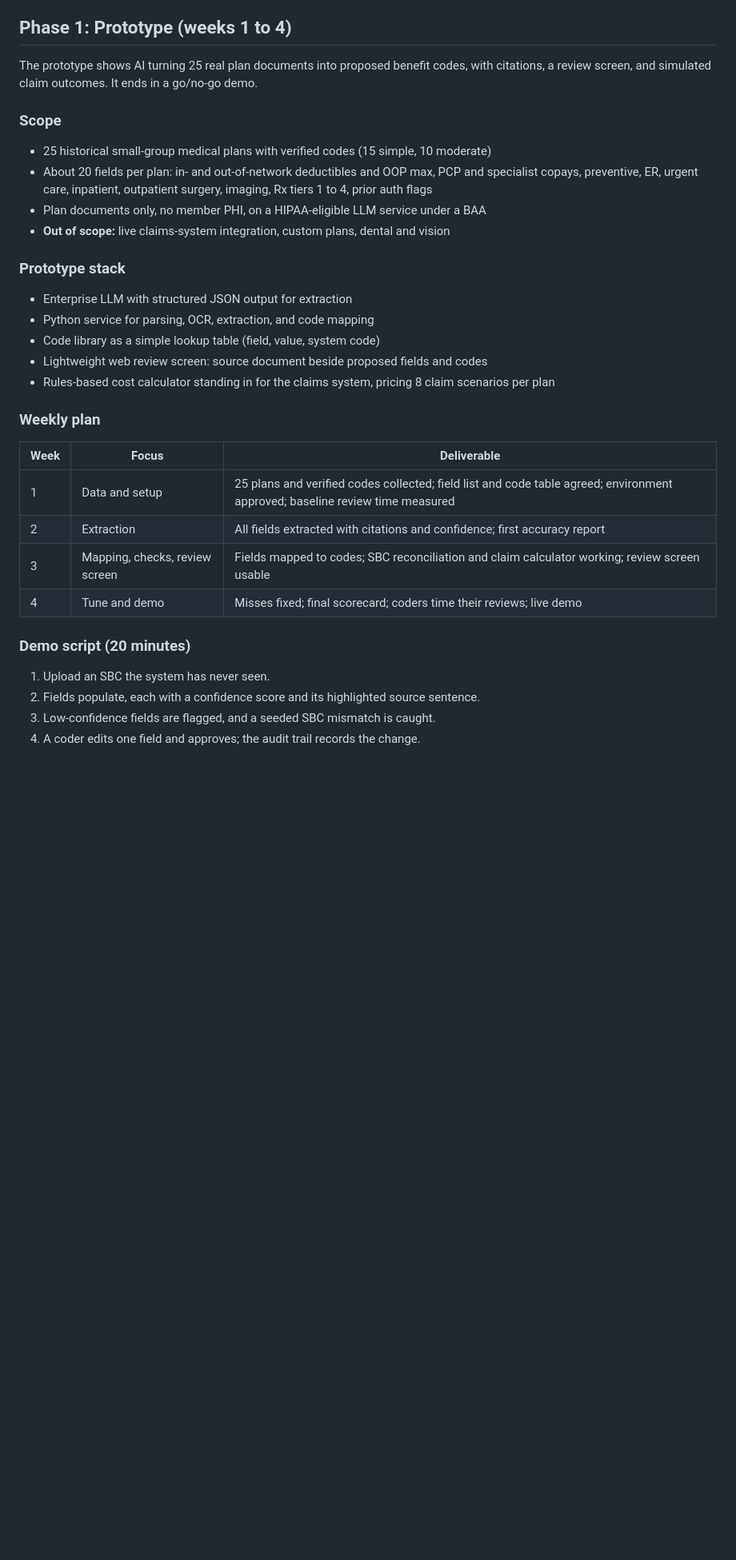
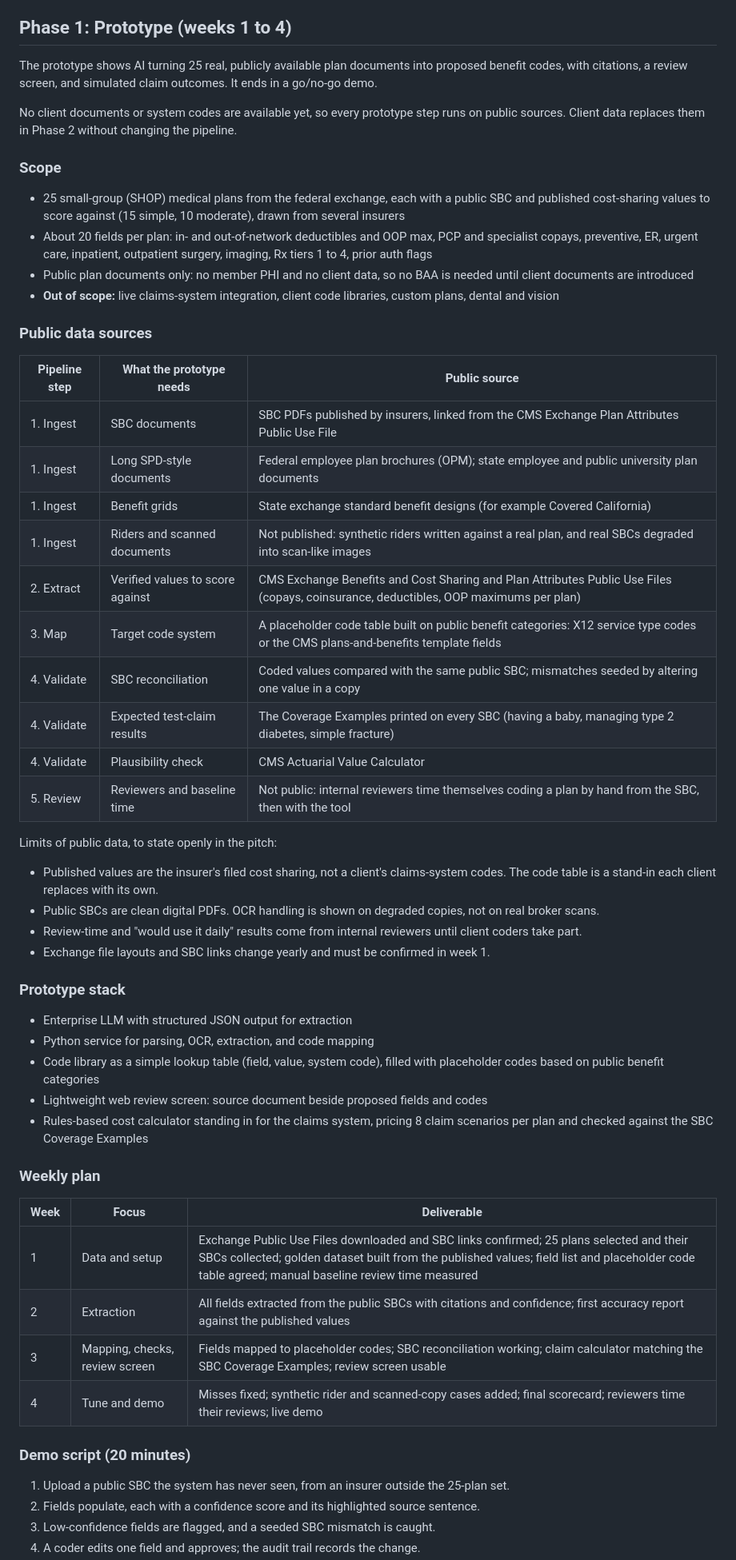
Before and after one commit to yashvadlamani/medical-benefit-coding, a Markdown page: docs/implementation-plan.md, the part around one of its changes. Shown at 80% size. Rendered like a GitHub page; blank space fills up the shorter version.

Commit message:
Use public data sources for the prototype
Co-Authored-By: Claude Opus 5.5 <noreply@anthropic.com>

```diff
--- a/docs/implementation-plan.md
+++ b/docs/implementation-plan.md
@@ -67,35 +67,59 @@ The approval gate is the only decision point. If the demo misses its criteria, t
 
 ## Phase 1: Prototype (weeks 1 to 4)
 
-The prototype shows AI turning 25 real plan documents into proposed benefit codes, with citations, a review screen, and simulated claim outcomes. It ends in a go/no-go demo.
+The prototype shows AI turning 25 real, publicly available plan documents into proposed benefit codes, with citations, a review screen, and simulated claim outcomes. It ends in a go/no-go demo.
+
+No client documents or system codes are available yet, so every prototype step runs on public sources. Client data replaces them in Phase 2 without changing the pipeline.
 
 ### Scope
 
-- 25 historical small-group medical plans with verified codes (15 simple, 10 moderate)
+- 25 small-group (SHOP) medical plans from the federal exchange, each with a public SBC and published cost-sharing values to score against (15 simple, 10 moderate), drawn from several insurers
 - About 20 fields per plan: in- and out-of-network deductibles and OOP max, PCP and specialist copays, preventive, ER, urgent care, inpatient, outpatient surgery, imaging, Rx tiers 1 to 4, prior auth flags
-- Plan documents only, no member PHI, on a HIPAA-eligible LLM service under a BAA
-- **Out of scope:** live claims-system integration, custom plans, dental and vision
+- Public plan documents only: no member PHI and no client data, so no BAA is needed until client documents are introduced
+- **Out of scope:** live claims-system integration, client code libraries, custom plans, dental and vision
+
+### Public data sources
+
+| Pipeline step | What the prototype needs | Public source |
+| --- | --- | --- |
+| 1. Ingest | SBC documents | SBC PDFs published by insurers, linked from the CMS Exchange Plan Attributes Public Use File |
+| 1. Ingest | Long SPD-style documents | Federal employee plan brochures (OPM); state employee and public university plan documents |
+| 1. Ingest | Benefit grids | State exchange standard benefit designs (for example Covered California) |
+| 1. Ingest | Riders and scanned documents | Not published: synthetic riders written against a real plan, and real SBCs degraded into scan-like images |
+| 2. Extract | Verified values to score against | CMS Exchange Benefits and Cost Sharing and Plan Attributes Public Use Files (copays, coinsurance, deductibles, OOP maximums per plan) |
+| 3. Map | Target code system | A placeholder code table built on public benefit categories: X12 service type codes or the CMS plans-and-benefits template fields |
+| 4. Validate | SBC reconciliation | Coded values compared with the same public SBC; mismatches seeded by altering one value in a copy |
+| 4. Validate | Expected test-claim results | The Coverage Examples printed on every SBC (having a baby, managing type 2 diabetes, simple fracture) |
+| 4. Validate | Plausibility check | CMS Actuarial Value Calculator |
+| 5. Review | Reviewers and baseline time | Not public: internal reviewers time themselves coding a plan by hand from the SBC, then with the tool |
+
+Limits of public data, to state openly in the pitch:
+
+- Published values are the insurer's filed cost sharing, not a client's claims-system codes. The code table is a stand-in each client replaces with its own.
+- Public SBCs are clean digital PDFs. OCR handling is shown on degraded copies, not on real broker scans.
+- Review-time and "would use it daily" results come from internal reviewers until client coders take part.
+- Exchange file layouts and SBC links change yearly and must be confirmed in week 1.
 
 ### Prototype stack
 
 - Enterprise LLM with structured JSON output for extraction
 - Python service for parsing, OCR, extraction, and code mapping
-- Code library as a simple lookup table (field, value, system code)
+- Code library as a simple lookup table (field, value, system code), filled with placeholder codes based on public benefit categories
 - Lightweight web review screen: source document beside proposed fields and codes
-- Rules-based cost calculator standing in for the claims system, pricing 8 claim scenarios per plan
+- Rules-based cost calculator standing in for the claims system, pricing 8 claim scenarios per plan and checked against the SBC Coverage Examples
 
 ### Weekly plan
 
 | Week | Focus | Deliverable |
 | --- | --- | --- |
-| 1 | Data and setup | 25 plans and verified codes collected; field list and code table agreed; environment approved; baseline review time measured |
-| 2 | Extraction | All fields extracted with citations and confidence; first accuracy report |
-| 3 | Mapping, checks, review screen | Fields mapped to codes; SBC reconciliation and claim calculator working; review screen usable |
-| 4 | Tune and demo | Misses fixed; final scorecard; coders time their reviews; live demo |
+| 1 | Data and setup | Exchange Public Use Files downloaded and SBC links confirmed; 25 plans selected and their SBCs collected; golden dataset built from the published values; field list and placeholder code table agreed; manual baseline review time measured |
+| 2 | Extraction | All fields extracted from the public SBCs with citations and confidence; first accuracy report against the published values |
+| 3 | Mapping, checks, review screen | Fields mapped to placeholder codes; SBC reconciliation working; claim calculator matching the SBC Coverage Examples; review screen usable |
+| 4 | Tune and demo | Misses fixed; synthetic rider and scanned-copy cases added; final scorecard; reviewers time their reviews; live demo |
 
 ### Demo script (20 minutes)
 
-1. Upload an SBC the system has never seen.
+1. Upload a public SBC the system has never seen, from an insurer outside the 25-plan set.
 2. Fields populate, each with a confidence score and its highlighted source sentence.
 3. Low-confidence fields are flagged, and a seeded SBC mismatch is caught.
 4. A coder edits one field and approves; the audit trail records the change.
```
Also changed, not shown: other parts of docs/implementation-plan.md (+12 -7 lines).
